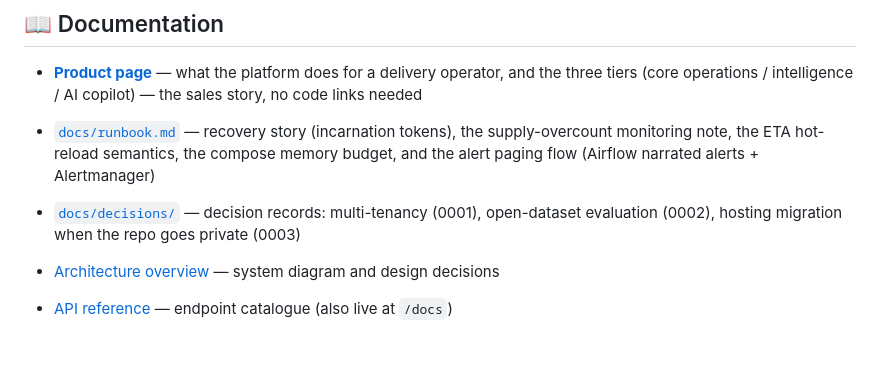
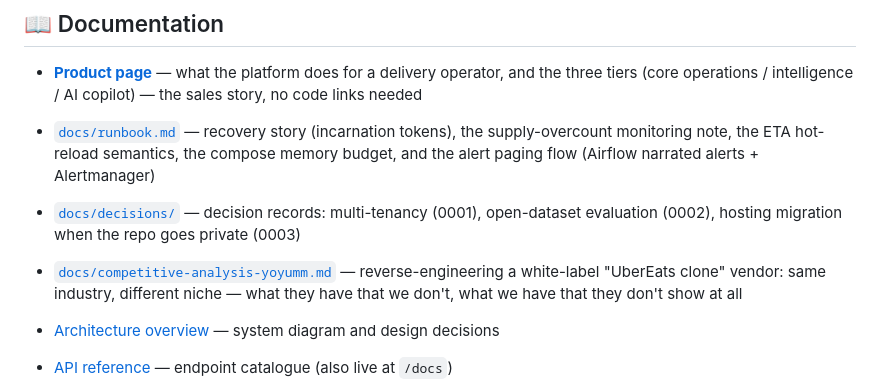
Before and after one commit to SiwarAttia6191/smart-delivery-ops, a Markdown page: README.md, the part around the change. GitHub-like rendering; blank space fills up the shorter version.

Commit message:
Competitive analysis: YoYumm white-label marketplace vs this platform

```diff
--- a/README.md
+++ b/README.md
@@ -650,6 +650,7 @@ one commit and explains what landed and why.
 - **[Product page](docs/product.html)** — what the platform does for a delivery operator, and the three tiers (core operations / intelligence / AI copilot) — the sales story, no code links needed
 - [`docs/runbook.md`](docs/runbook.md) — recovery story (incarnation tokens), the supply-overcount monitoring note, the ETA hot-reload semantics, the compose memory budget, and the alert paging flow (Airflow narrated alerts + Alertmanager)
 - [`docs/decisions/`](docs/decisions/) — decision records: multi-tenancy (0001), open-dataset evaluation (0002), hosting migration when the repo goes private (0003)
+- [`docs/competitive-analysis-yoyumm.md`](docs/competitive-analysis-yoyumm.md) — reverse-engineering a white-label "UberEats clone" vendor: same industry, different niche — what they have that we don't, what we have that they don't show at all
 
 - [Architecture overview](docs/architecture.md) — system diagram and design decisions
 - [API reference](docs/api.md) — endpoint catalogue (also live at `/docs`)
```
Also changed, not shown: docs/competitive-analysis-yoyumm.md (added, +122 -0 lines).
